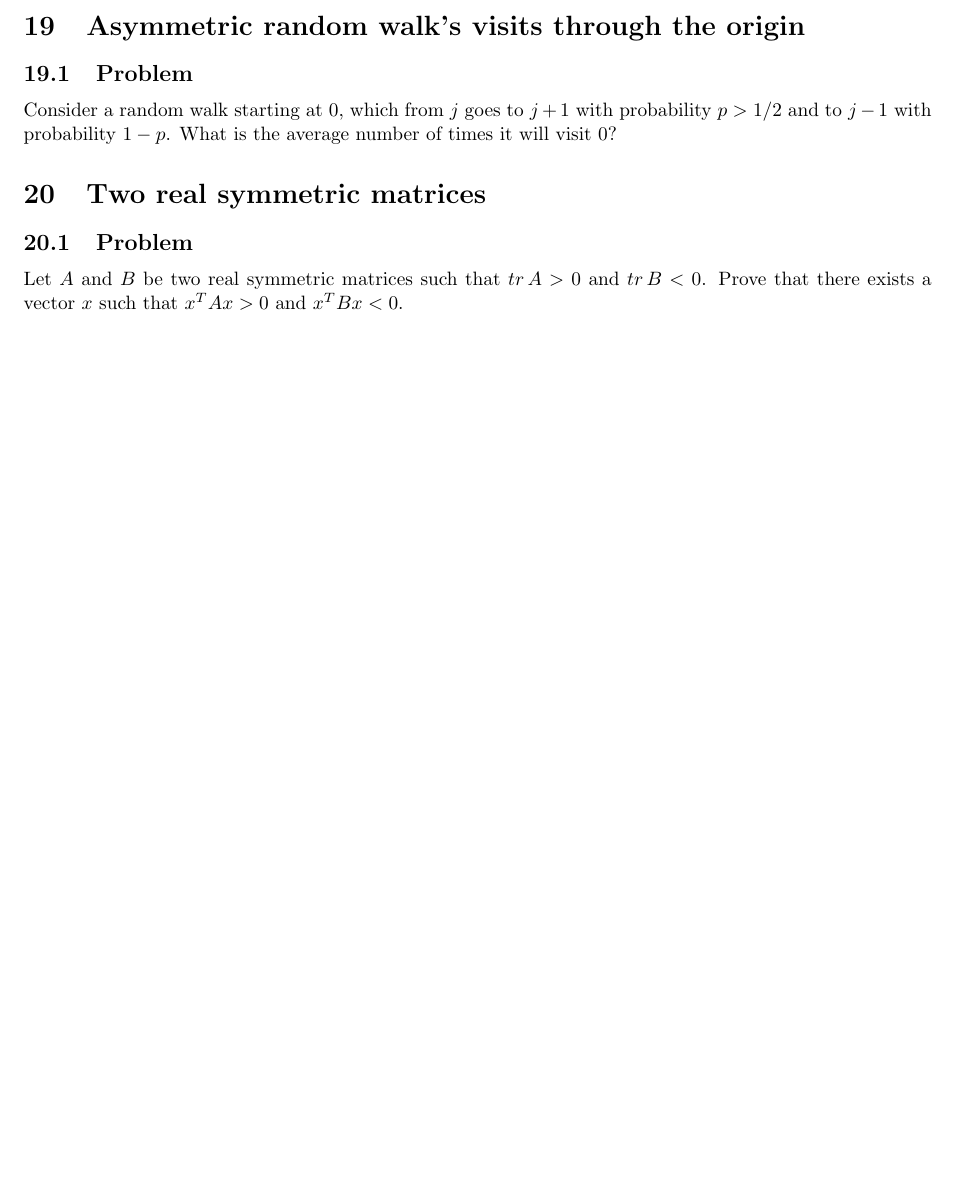
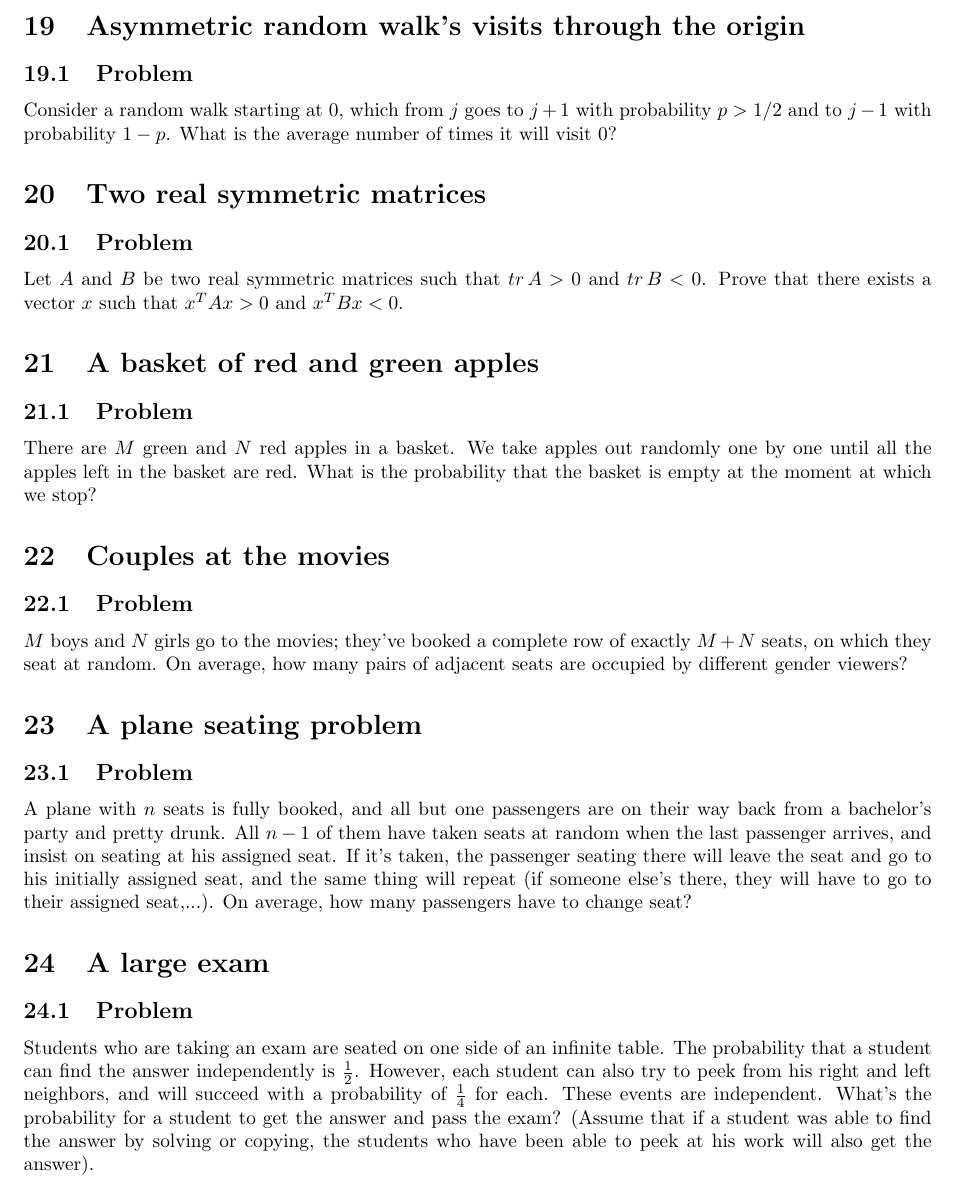
Before and after one commit to 196884/Teasers, a LaTeX document (teasers.tex): part of page 5 of 5, cut so that both start at the same text, the shorter picture padded with empty space. Compiled offline with pdfLaTeX.

Commit message:
Adding some probability teasers

```diff
--- a/teasers.tex
+++ b/teasers.tex
@@ -420,6 +420,76 @@ Without loss of generality, we can assume that~$A$ is diagonal. Now consider the
 
 }
 
+%%S
+\section{A basket of red and green apples}
+
+%%%%S
+\subsection{Problem}
+
+There are~$M$ green and~$N$ red apples in a basket. We take apples out randomly one by one until all the apples left in the basket are red. What is the probability that the basket is empty at the moment at which we stop?
+
+%%%%S
+\wrapsol{
+\subsection{Solution}
+
+It is~$\frac{M}{M+N}$, which can be proven by induction on~$M+N$, or by noticing that it's equivalent to initially randomly number all the apples, then pick them in that order. In this setting, the basket is empty at the end if a green apple is the last one numbered. The probability for this is the same as for a green apple to be the first one numbered, which is~$\frac{M}{N+1}$.
+}
+
+%%S
+\section{Couples at the movies}
+
+%%%%S
+\subsection{Problem}
+
+$M$~boys and~$N$ girls go to the movies; they've booked a complete row of exactly~$M+N$ seats, on which they seat at random. On average, how many pairs of adjacent seats are occupied by different gender viewers?
+
+%%%%S
+\wrapsol{
+\subsection{Solution}
+The solution is~$\frac{2MN}{M+N}$. One can prove this by induction (conditioning on the gender of the occupant of the first seat in the row, and using some form of symmetry). However, it's much simpler to consider a given pair of adjacent seats: the probability that it's occupied by different gender viewers is~$\frac{2MN}{(M+N)(M+N-1)}$. Since expectation is linear, we can simply sum this probability over all~$M+N-1$ pairs of adjacent seats, yielding the result.
+
+}
+
+%%S
+\section{A plane seating problem}
+
+%%%%S
+\subsection{Problem}
+
+A plane with~$n$ seats is fully booked, and all but one passengers are on their way back from a bachelor's party and pretty drunk. All~$n-1$ of them have taken seats at random when the last passenger arrives, and insist on seating at his assigned seat. If it's taken, the passenger seating there will leave the seat and go to his initially assigned seat, and the same thing will repeat (if someone else's there, they will have to go to their assigned seat,...). On average, how many passengers have to change seat?
+
+%%%%S
+\wrapsol{
+\subsection{Solution}
+Assume for now that the last passenger sits at the last remaining seat, then decides to get his assigned seat (the only difference is that he will have to be counted in the moves too if he's not at his assigned seat). Then the average number of people who will have to move is exactly the length of the cycle containing the last element. By summing over all possible lengths for this cycle, one easily gets that it's average length is~$\frac{n+1}{2}$, so that the final result is~$\frac{n-1}{2}$.
+}
+
+%%S
+\section{A large exam}
+
+%%%%S
+\subsection{Problem}
+
+Students who are taking an exam are seated on one side of an infinite table. The probability that a student can find the answer independently is~$\frac{1}{2}$. However, each student can also try to peek from his right and left neighbors, and will succeed with a probability of~$\frac{1}{4}$ for each. These events are independent. What's the probability for a student to get the answer and pass the exam? (Assume that if a student was able to find the answer by solving or copying, the students who have been able to peek at his work will also get the answer).
+
+%%%%S
+\wrapsol{
+\subsection{Solution}
+
+Consider the same problem, but you pick two neighboring students and totally prevent them from copying on each other. By symmetry, they have the same probability, say~$q$, of passing the exam. And for one of these two students (call him~$X$) either he finds the answer himself (probability~$\frac{1}{2}$), or he doesn't and manages to copy on the one neighbor (call him~$Y$) he can copy on. The probability for~$Y$ to have the answer if~$X$ didn't find it clearly is also~$q$, so that:
+$$
+q=\frac{1}{2}+\frac{1}{2}\frac{q}{4},
+$$
+which gives~$q=\frac{4}{7}$.
+
+Now, the probability for student~$X$ to get the answer is the probability that he can find it without peeking on one of his neighbor (which is~$q$ as per the above), plus the probability that this doesn't work ($1-q$) times the probability he can succeed by peeking on the previously forbidden neighbor ($\frac{1}{4}$) times the probability this neighbor has the solution without peeking at~$X$ ($q$), so that if~$p$ is the probability we're looking for:
+$$
+p=q+(1-q)\frac{q}{4},
+$$
+which finally gives~$q=\frac{31}{49}$.
+
+}
+
 
 %%%S
 %\section{}
```
